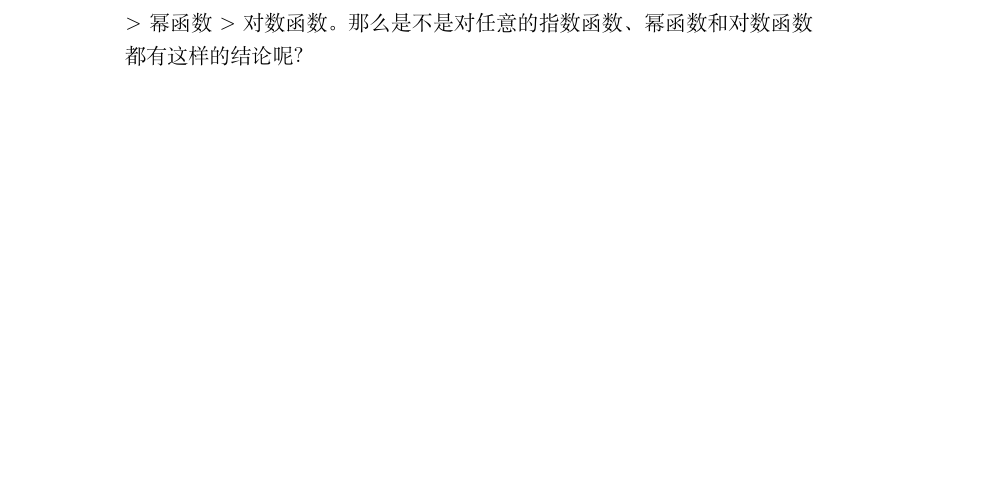
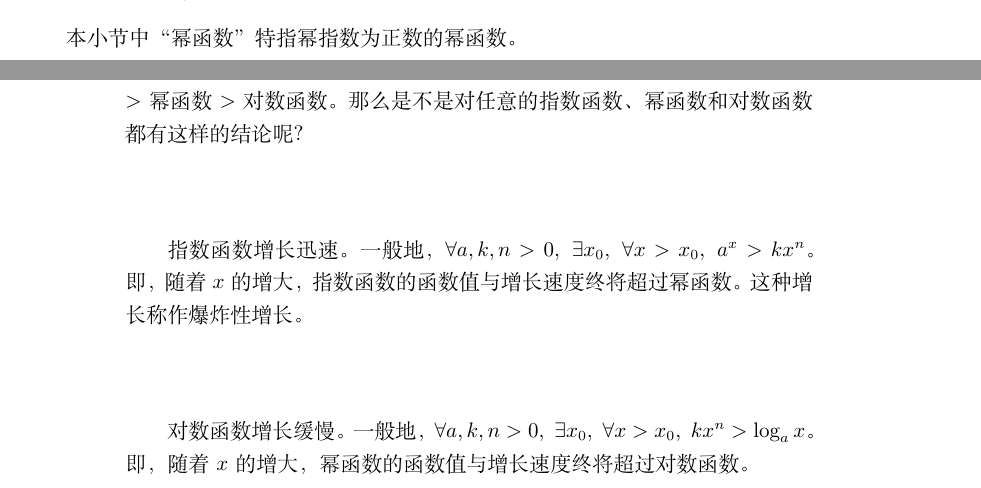
Before and after one commit to SteveTaizhou/gaokaomaths, a LaTeX book (main.tex): part of page 46 of 58 before the commit and two parts of pages 45 and 46 of 59 after it, the two joined at a grey line, cut at the place of the change, the shorter picture padded with empty space. Compiled offline with XeLaTeX.

Commit message:
routine commit

```diff
--- a/main.tex
+++ b/main.tex
@@ -1675,6 +1675,8 @@
 
 \subsection{不同函数增长的差异}
 
+本小节中“幂函数”特指幂指数为正数的幂函数。
+
 如图~\ref{fgr:sjvshjuuzgvhsudu}，在同一坐标系内画出指数函数、幂函数与对数函数的图象，并改变坐标尺到一个较大的范围。可以
 看出，当 \(x\) 足够大时，有指数函数\(>\)幂函数 \(>\) 对数函数。那么是不是对任意的指数函数、幂函数和对数函数都有这样的结论呢？
 
@@ -1683,6 +1685,12 @@
     \includegraphics[width=0.8\textwidth]{image33.png}
     \caption{三种函数增长速度}\label{fgr:sjvshjuuzgvhsudu}
 \end{figure}
+
+指数函数增长迅速。一般地，\(\forall a,k,n>0,\ \exists x_0,\ \forall x> x_0,\ a^x>kx^n\)。即，随着 \(x\) 的增大，指数函数的函数
+值与增长速度终将超过幂函数。这种增长称作爆炸性增长。
+
+对数函数增长缓慢。一般地，\(\forall a,k,n>0,\ \exists x_0,\ \forall x>x_0,\ kx^n>\log_a x\)。即，随着 \(x\) 的增大，幂函数的函数
+值与增长速度终将超过对数函数。
 
 \section{函数、方程、不等式之间的关系}
 
```
Also changed, not shown: main.pdf, 4 other files.
